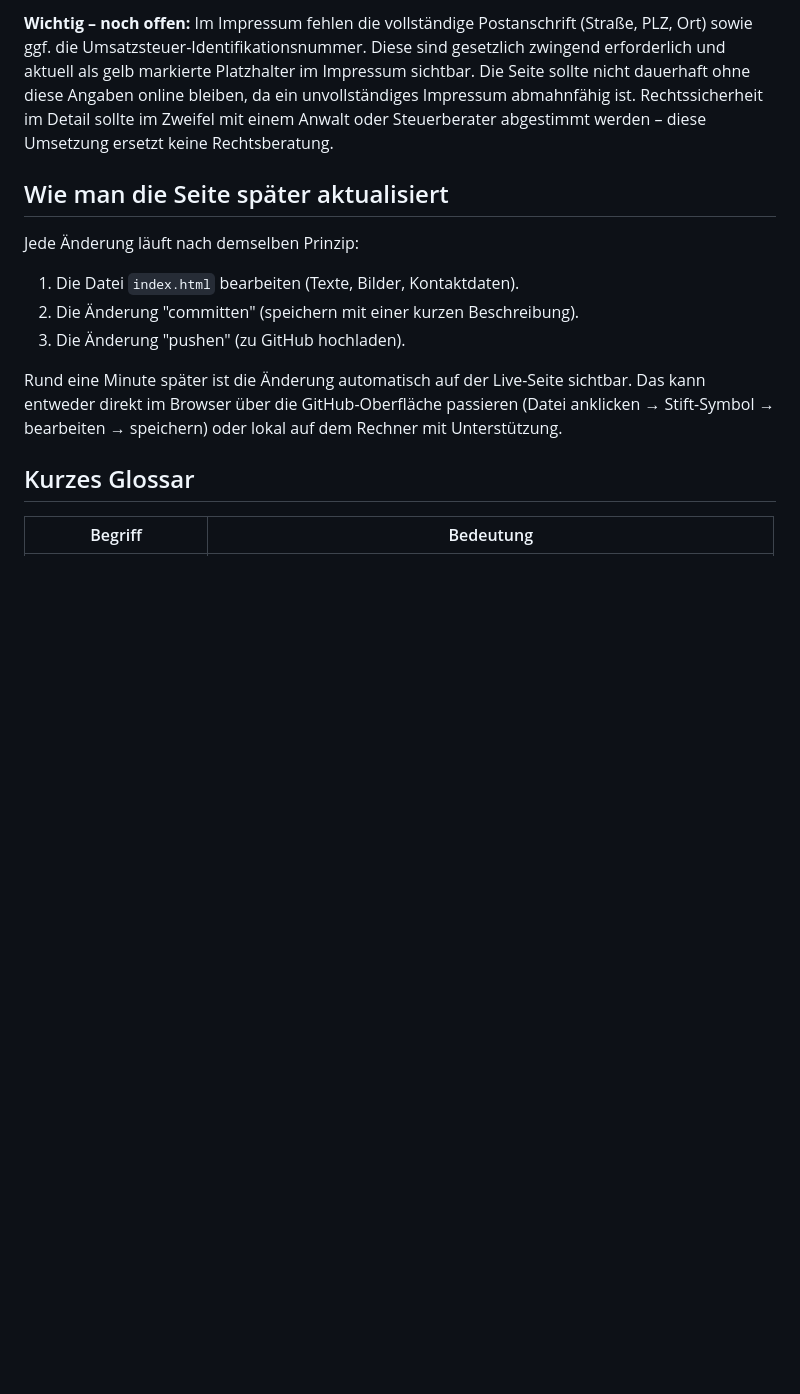
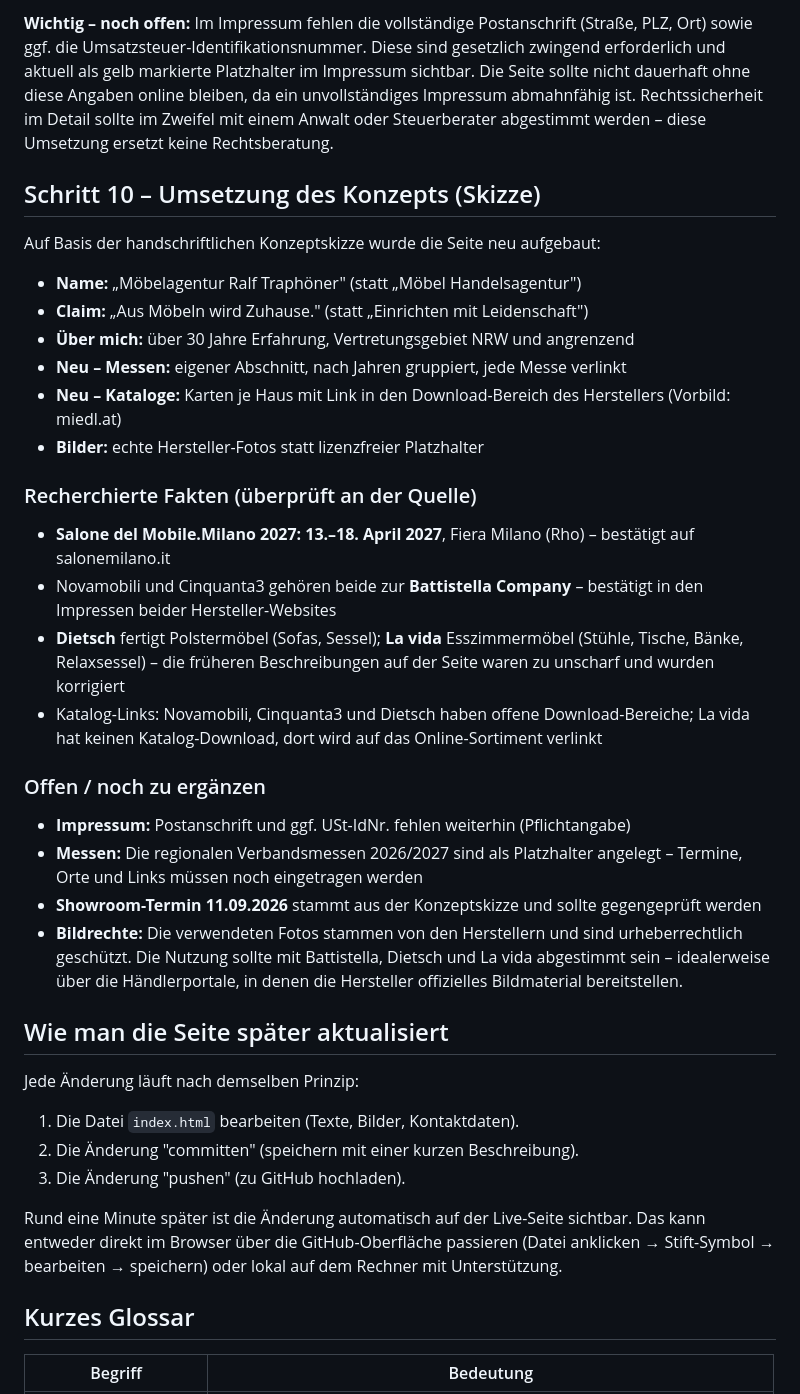
Before and after one commit to Trappi00/ralf-traphoener, a Markdown page: VORGEHEN.md, the part around the change. GitHub-like rendering; blank space fills up the shorter version.

Commit message:
Document concept implementation and open items

```diff
--- a/VORGEHEN.md
+++ b/VORGEHEN.md
@@ -128,6 +128,43 @@ ist. Rechtssicherheit im Detail sollte im Zweifel mit einem Anwalt oder
 Steuerberater abgestimmt werden – diese Umsetzung ersetzt keine
 Rechtsberatung.
 
+## Schritt 10 – Umsetzung des Konzepts (Skizze)
+
+Auf Basis der handschriftlichen Konzeptskizze wurde die Seite neu aufgebaut:
+
+- **Name:** „Möbelagentur Ralf Traphöner" (statt „Möbel Handelsagentur")
+- **Claim:** „Aus Möbeln wird Zuhause." (statt „Einrichten mit Leidenschaft")
+- **Über mich:** über 30 Jahre Erfahrung, Vertretungsgebiet NRW und angrenzend
+- **Neu – Messen:** eigener Abschnitt, nach Jahren gruppiert, jede Messe verlinkt
+- **Neu – Kataloge:** Karten je Haus mit Link in den Download-Bereich des Herstellers
+  (Vorbild: miedl.at)
+- **Bilder:** echte Hersteller-Fotos statt lizenzfreier Platzhalter
+
+### Recherchierte Fakten (überprüft an der Quelle)
+
+- **Salone del Mobile.Milano 2027: 13.–18. April 2027**, Fiera Milano (Rho) –
+  bestätigt auf salonemilano.it
+- Novamobili und Cinquanta3 gehören beide zur **Battistella Company** –
+  bestätigt in den Impressen beider Hersteller-Websites
+- **Dietsch** fertigt Polstermöbel (Sofas, Sessel); **La vida** Esszimmermöbel
+  (Stühle, Tische, Bänke, Relaxsessel) – die früheren Beschreibungen auf der
+  Seite waren zu unscharf und wurden korrigiert
+- Katalog-Links: Novamobili, Cinquanta3 und Dietsch haben offene
+  Download-Bereiche; La vida hat keinen Katalog-Download, dort wird auf das
+  Online-Sortiment verlinkt
+
+### Offen / noch zu ergänzen
+
+- **Impressum:** Postanschrift und ggf. USt-IdNr. fehlen weiterhin (Pflichtangabe)
+- **Messen:** Die regionalen Verbandsmessen 2026/2027 sind als Platzhalter
+  angelegt – Termine, Orte und Links müssen noch eingetragen werden
+- **Showroom-Termin 11.09.2026** stammt aus der Konzeptskizze und sollte
+  gegengeprüft werden
+- **Bildrechte:** Die verwendeten Fotos stammen von den Herstellern und sind
+  urheberrechtlich geschützt. Die Nutzung sollte mit Battistella, Dietsch und
+  La vida abgestimmt sein – idealerweise über die Händlerportale, in denen
+  die Hersteller offizielles Bildmaterial bereitstellen.
+
 ## Wie man die Seite später aktualisiert
 
 Jede Änderung läuft nach demselben Prinzip:
```
